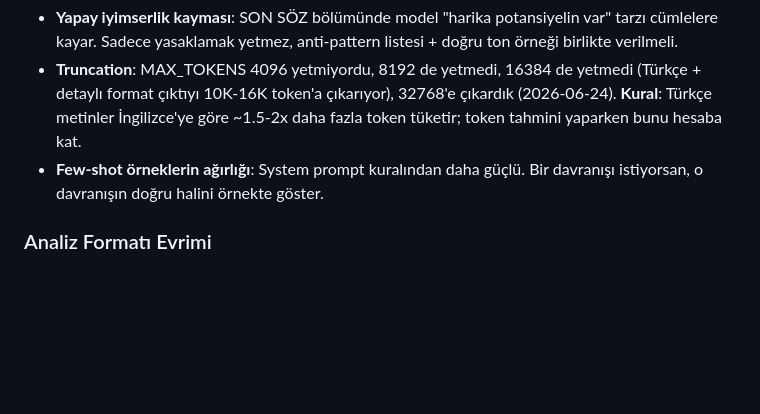
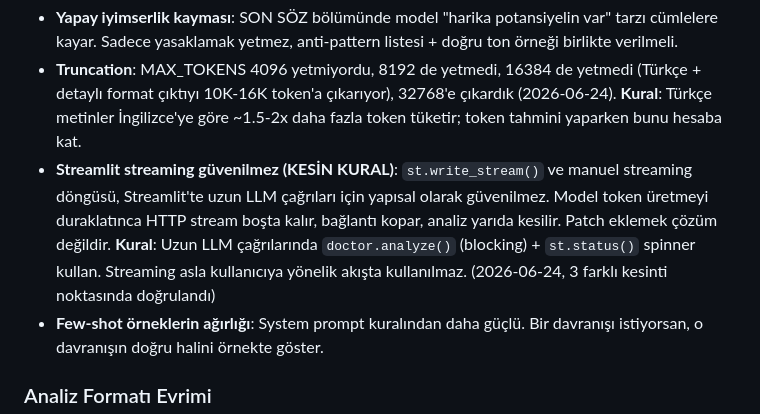
Before and after one commit to MehmetCan001/CV-Doktoru, a Markdown page: CLAUDE.md, the part around the change. GitHub-like rendering; blank space fills up the shorter version.

Commit message:
docs: CLAUDE.md — Streamlit streaming yasağı eklendi (kesin kural)
3 farklı kesinti noktasında doğrulanan yapısal sorun kayıt altına alındı.

Co-Authored-By: Claude Sonnet 4.6 <noreply@anthropic.com>

```diff
--- a/CLAUDE.md
+++ b/CLAUDE.md
@@ -316,6 +316,7 @@ Bu projede prompt kalitesiyle ilgili edinilen dersler — her oturumda buraya ye
 - **Köşeli parantez problemi**: Model, bilgi olmadığında `[...]` bırakır. System prompt'a YANLIŞ/DOĞRU örneği eklemek bu davranışı düzeltti. **Kural**: Model kuraldan değil, örnekten öğrenir — kritik davranışlar için mutlaka few-shot örnek yaz.
 - **Yapay iyimserlik kayması**: SON SÖZ bölümünde model "harika potansiyelin var" tarzı cümlelere kayar. Sadece yasaklamak yetmez, anti-pattern listesi + doğru ton örneği birlikte verilmeli.
 - **Truncation**: MAX_TOKENS 4096 yetmiyordu, 8192 de yetmedi, 16384 de yetmedi (Türkçe + detaylı format çıktıyı 10K-16K token'a çıkarıyor), 32768'e çıkardık (2026-06-24). **Kural**: Türkçe metinler İngilizce'ye göre ~1.5-2x daha fazla token tüketir; token tahmini yaparken bunu hesaba kat.
+- **Streamlit streaming güvenilmez (KESİN KURAL)**: `st.write_stream()` ve manuel streaming döngüsü, Streamlit'te uzun LLM çağrıları için yapısal olarak güvenilmez. Model token üretmeyi duraklatınca HTTP stream boşta kalır, bağlantı kopar, analiz yarıda kesilir. Patch eklemek çözüm değildir. **Kural**: Uzun LLM çağrılarında `doctor.analyze()` (blocking) + `st.status()` spinner kullan. Streaming asla kullanıcıya yönelik akışta kullanılmaz. (2026-06-24, 3 farklı kesinti noktasında doğrulandı)
 - **Few-shot örneklerin ağırlığı**: System prompt kuralından daha güçlü. Bir davranışı istiyorsan, o davranışın doğru halini örnekte göster.
 
 ### Analiz Formatı Evrimi
```
